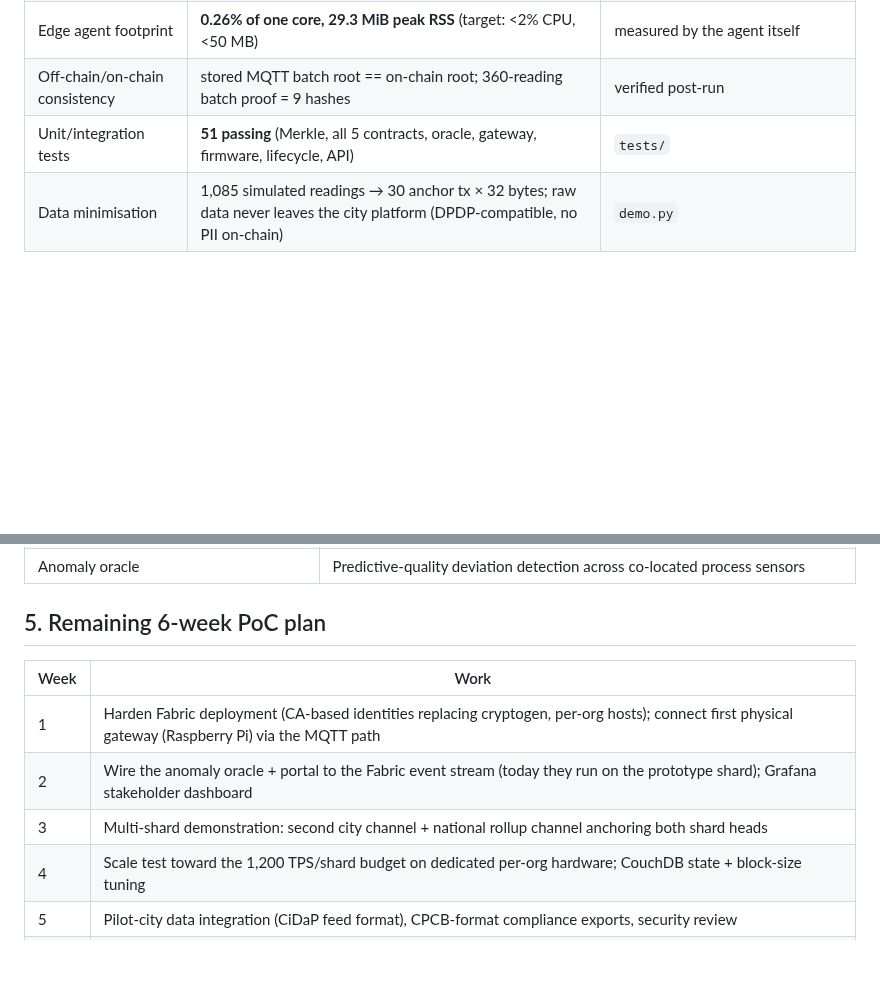
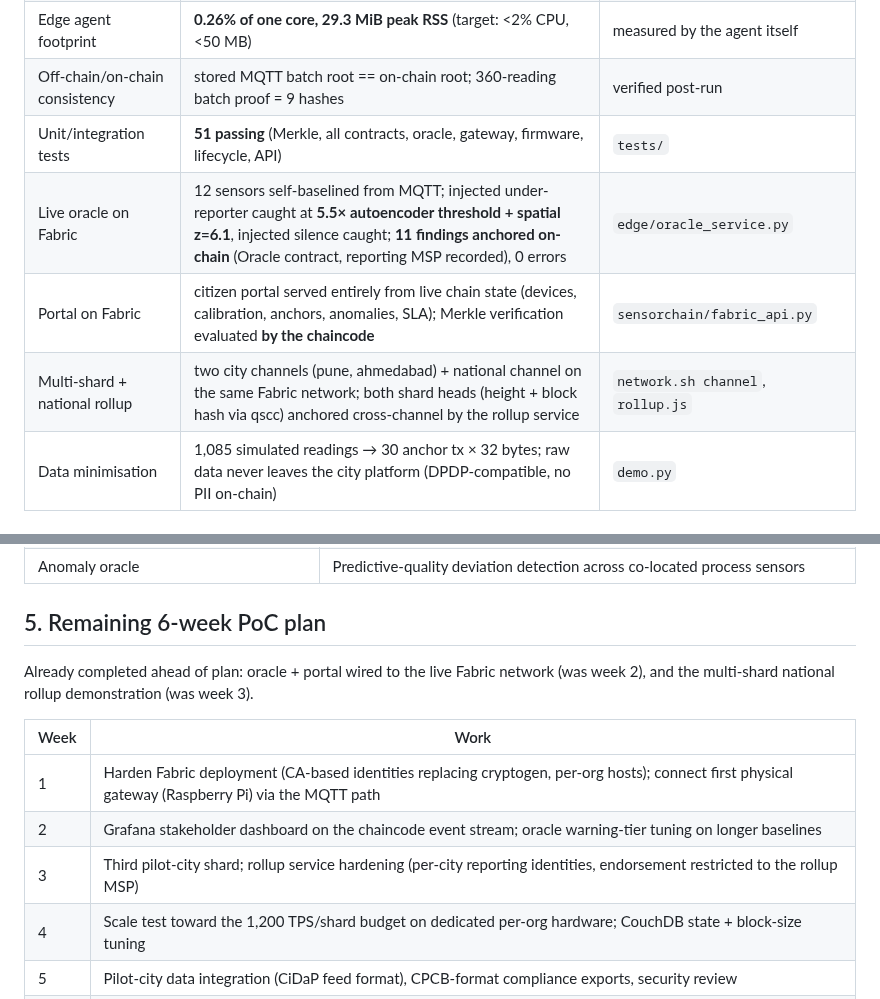
Before and after one commit to dineshroxonn/Ibc-iot, a Markdown page: docs/POC_REPORT.md, 2 parts joined by grey strips. GitHub-like rendering; blank space fills up the shorter version.

```diff
--- a/docs/POC_REPORT.md
+++ b/docs/POC_REPORT.md
@@ -62,7 +62,10 @@ manufacturer signing key registered on-chain → release published only with a v
 | MQTT ingestion run | 60 sensors, 1,740 readings, 5 batches anchored to the live network, **0 errors** | `edge/` |
 | Edge agent footprint | **0.26% of one core, 29.3 MiB peak RSS** (target: <2% CPU, <50 MB) | measured by the agent itself |
 | Off-chain/on-chain consistency | stored MQTT batch root == on-chain root; 360-reading batch proof = 9 hashes | verified post-run |
-| Unit/integration tests | **51 passing** (Merkle, all 5 contracts, oracle, gateway, firmware, lifecycle, API) | `tests/` |
+| Unit/integration tests | **51 passing** (Merkle, all contracts, oracle, gateway, firmware, lifecycle, API) | `tests/` |
+| Live oracle on Fabric | 12 sensors self-baselined from MQTT; injected under-reporter caught at **5.5× autoencoder threshold + spatial z=6.1**, injected silence caught; **11 findings anchored on-chain** (Oracle contract, reporting MSP recorded), 0 errors | `edge/oracle_service.py` |
+| Portal on Fabric | citizen portal served entirely from live chain state (devices, calibration, anchors, anomalies, SLA); Merkle verification evaluated **by the chaincode** | `sensorchain/fabric_api.py` |
+| Multi-shard + national rollup | two city channels (pune, ahmedabad) + national channel on the same Fabric network; both shard heads (height + block hash via qscc) anchored cross-channel by the rollup service | `network.sh channel`, `rollup.js` |
 | Data minimisation | 1,085 simulated readings → 30 anchor tx × 32 bytes; raw data never leaves the city platform (DPDP-compatible, no PII on-chain) | `demo.py` |
 
 ## 4. IIoT applicability
@@ -81,11 +84,13 @@ The contracts are domain-neutral; the same deployment serves industrial process
 
 ## 5. Remaining 6-week PoC plan
 
+Already completed ahead of plan: oracle + portal wired to the live Fabric network (was week 2), and the multi-shard national rollup demonstration (was week 3).
+
 | Week | Work |
 |---|---|
 | 1 | Harden Fabric deployment (CA-based identities replacing cryptogen, per-org hosts); connect first physical gateway (Raspberry Pi) via the MQTT path |
-| 2 | Wire the anomaly oracle + portal to the Fabric event stream (today they run on the prototype shard); Grafana stakeholder dashboard |
-| 3 | Multi-shard demonstration: second city channel + national rollup channel anchoring both shard heads |
+| 2 | Grafana stakeholder dashboard on the chaincode event stream; oracle warning-tier tuning on longer baselines |
+| 3 | Third pilot-city shard; rollup service hardening (per-city reporting identities, endorsement restricted to the rollup MSP) |
 | 4 | Scale test toward the 1,200 TPS/shard budget on dedicated per-org hardware; CouchDB state + block-size tuning |
 | 5 | Pilot-city data integration (CiDaP feed format), CPCB-format compliance exports, security review |
 | 6 | Evaluation: demo video, final benchmarks, PoC report for C-DAC, stakeholder walkthrough |
```
Also changed, not shown: README.md (+12 -0 lines), deployment/fabric/README.md (+11 -3 lines), docs/images/portal_fabric.png (added), 12 other files.
